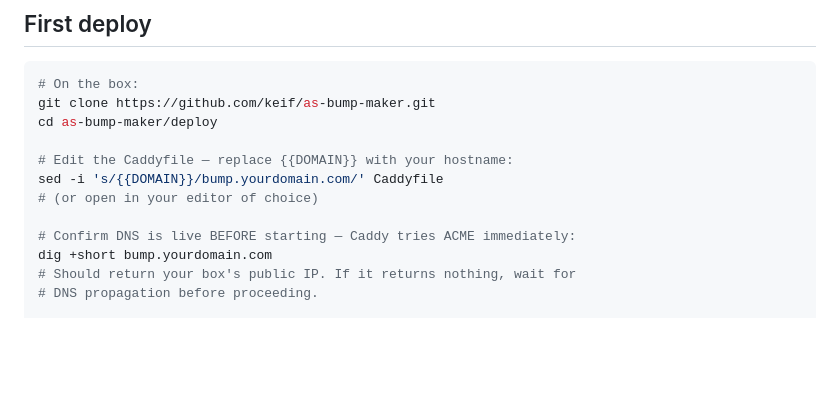
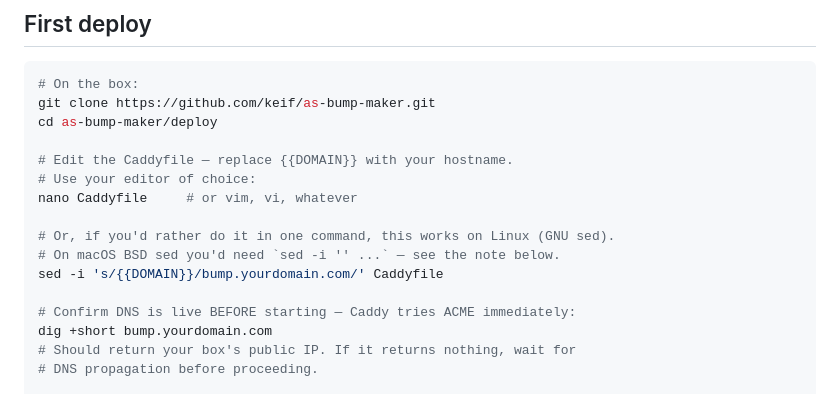
Before and after one commit to keif/as-bump-maker, a Markdown page: deploy/README.md, the part around the change. Rendered like a GitHub page; blank space fills up the shorter version.

Commit message:
docs: recommend editor edit over sed for Caddyfile domain
Codex [P2]: the sed -i one-liner is GNU-specific and fails silently
on macOS BSD sed (which requires -i ''). Anyone copy-pasting the
command in the wrong terminal ends up with {{DOMAIN}} still in the
file and Caddy refusing to start.

Lead with an editor invocation (nano, vim, whatever) and demote the
sed command to a portability-noted alternative for GNU/Linux boxes.

```diff
--- a/deploy/README.md
+++ b/deploy/README.md
@@ -28,9 +28,13 @@ Locally (once, before your first deploy):
 git clone https://github.com/keif/as-bump-maker.git
 cd as-bump-maker/deploy
 
-# Edit the Caddyfile — replace {{DOMAIN}} with your hostname:
+# Edit the Caddyfile — replace {{DOMAIN}} with your hostname.
+# Use your editor of choice:
+nano Caddyfile     # or vim, vi, whatever
+
+# Or, if you'd rather do it in one command, this works on Linux (GNU sed).
+# On macOS BSD sed you'd need `sed -i '' ...` — see the note below.
 sed -i 's/{{DOMAIN}}/bump.yourdomain.com/' Caddyfile
-# (or open in your editor of choice)
 
 # Confirm DNS is live BEFORE starting — Caddy tries ACME immediately:
 dig +short bump.yourdomain.com
```
